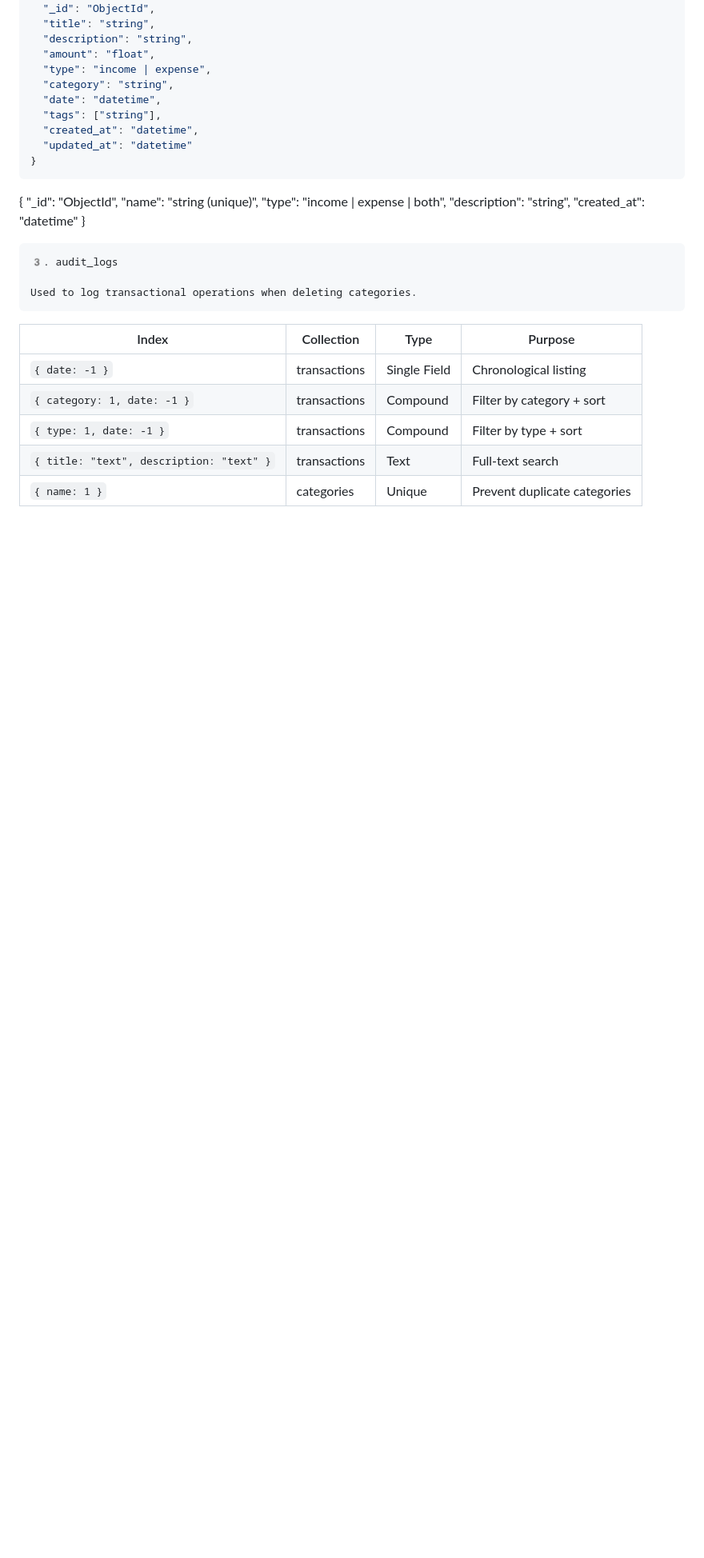
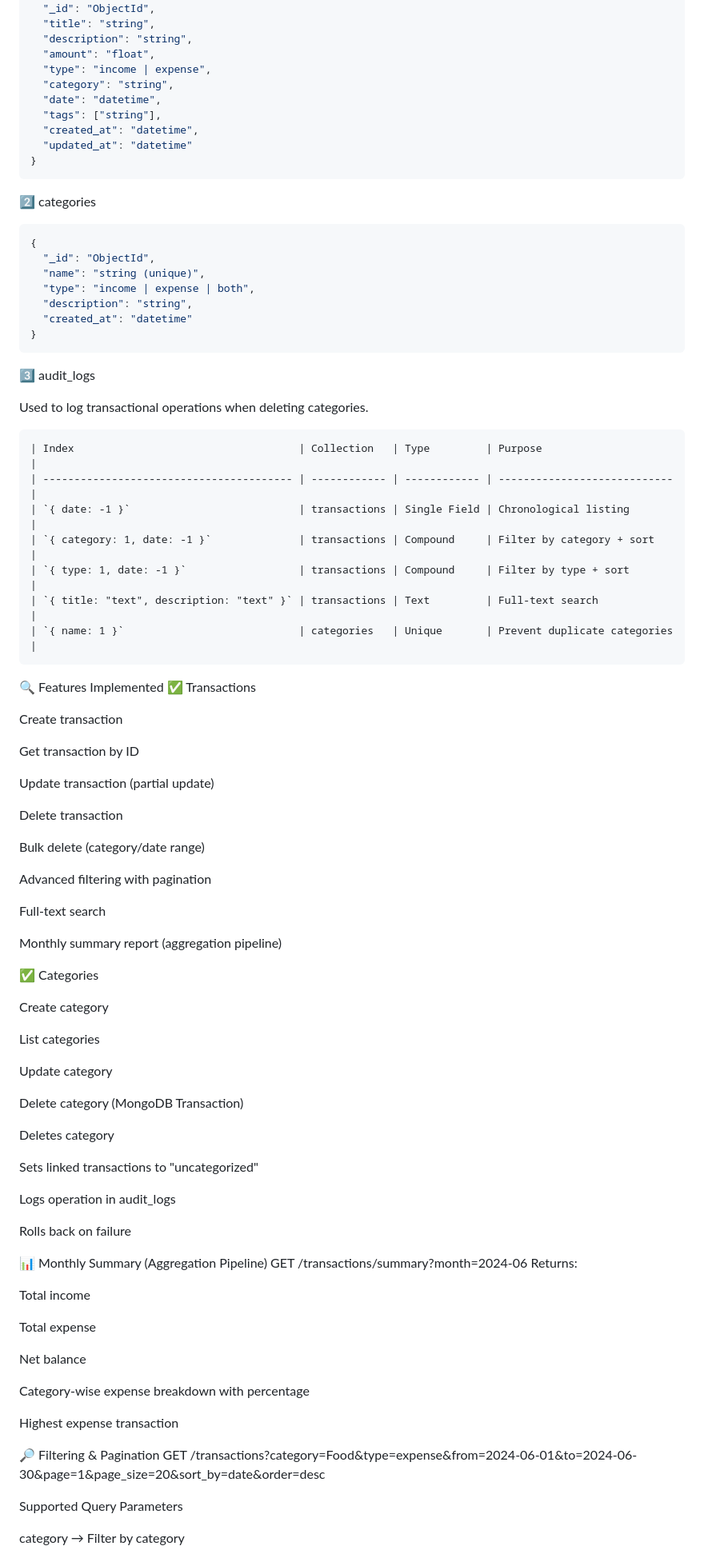
Before and after one commit to nidhiyadav21/Intern_Practice, a Markdown page: 17-02-2026_Task2/README.md, the part around one of its changes. Shown at 80% size. GitHub-like rendering; blank space fills up the shorter version.

````diff
--- a/17-02-2026_Task2/README.md
+++ b/17-02-2026_Task2/README.md
@@ -69,6 +69,9 @@ app/
   "updated_at": "datetime"
 }
 ```
+2️⃣ categories
+
+```json
 {
   "_id": "ObjectId",
   "name": "string (unique)",
@@ -77,7 +80,7 @@ app/
   "created_at": "datetime"
 }
 ```
-3️. audit_logs
+3️⃣ audit_logs
 
 Used to log transactional operations when deleting categories.
 ```
@@ -88,7 +91,63 @@ Used to log transactional operations when deleting categories.
 | `{ type: 1, date: -1 }`                  | transactions | Compound     | Filter by type + sort        |
 | `{ title: "text", description: "text" }` | transactions | Text         | Full-text search             |
 | `{ name: 1 }`                            | categories   | Unique       | Prevent duplicate categories |
+```
+🔍 Features Implemented
+✅ Transactions
+
+Create transaction
+
+Get transaction by ID
+
+Update transaction (partial update)
+
+Delete transaction
+
+Bulk delete (category/date range)
+
+Advanced filtering with pagination
+
+Full-text search
+
+Monthly summary report (aggregation pipeline)
+
+✅ Categories
+
+Create category
+
+List categories
+
+Update category
+
+Delete category (MongoDB Transaction)
+
+Deletes category
+
+Sets linked transactions to "uncategorized"
+
+Logs operation in audit_logs
+
+Rolls back on failure
 
 
+📊 Monthly Summary (Aggregation Pipeline)
+GET /transactions/summary?month=2024-06
+Returns:
 
+Total income
 
+Total expense
+
+Net balance
+
+Category-wise expense breakdown with percentage
+
+Highest expense transaction
+
+🔎 Filtering & Pagination
+GET /transactions?category=Food&type=expense&from=2024-06-01&to=2024-06-30&page=1&page_size=20&sort_by=date&order=desc
+
+Supported Query Parameters
+
+category → Filter by category
+
````
Also changed, not shown: other parts of 17-02-2026_Task2/README.md (+49 -0 lines).
